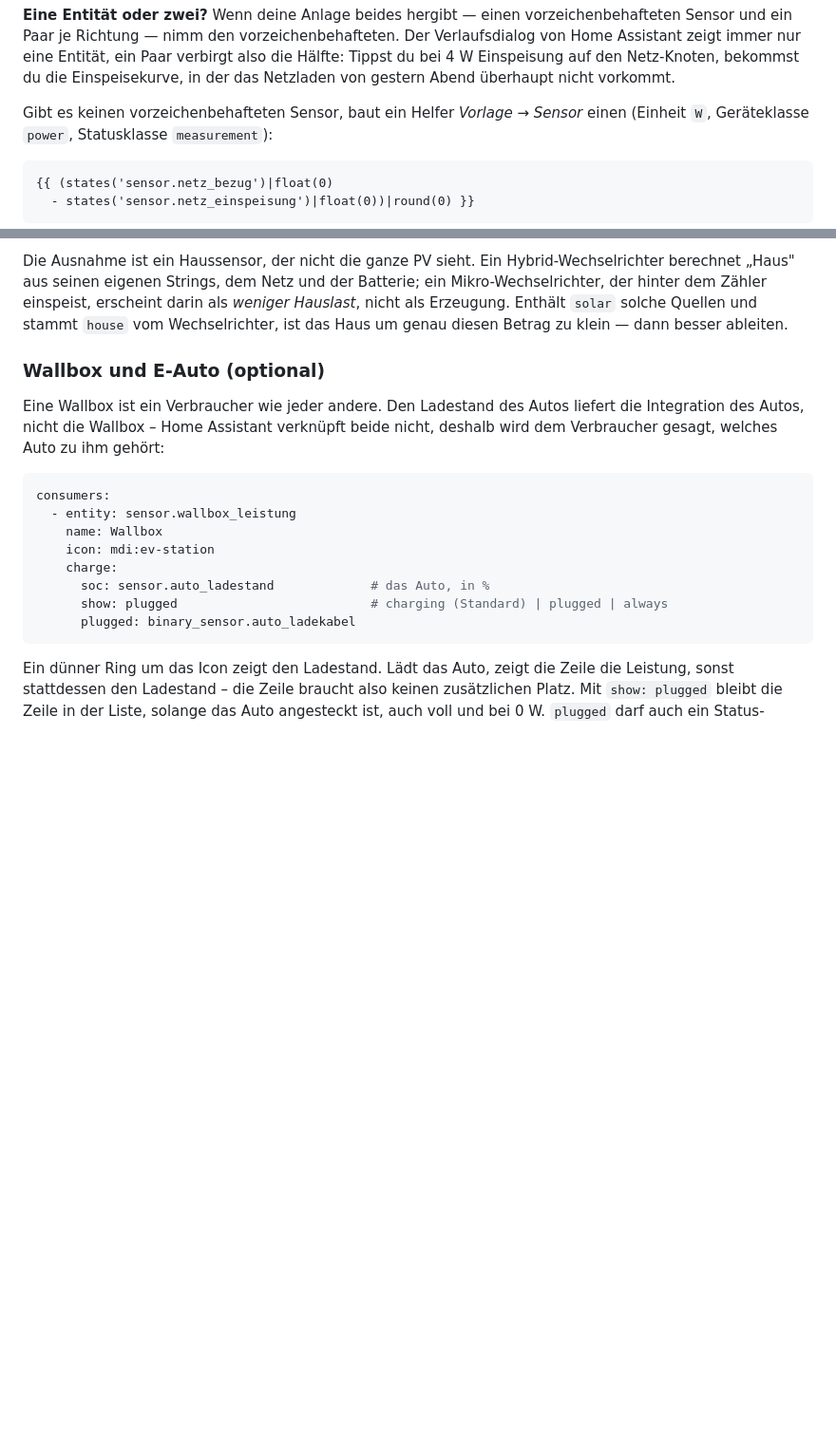
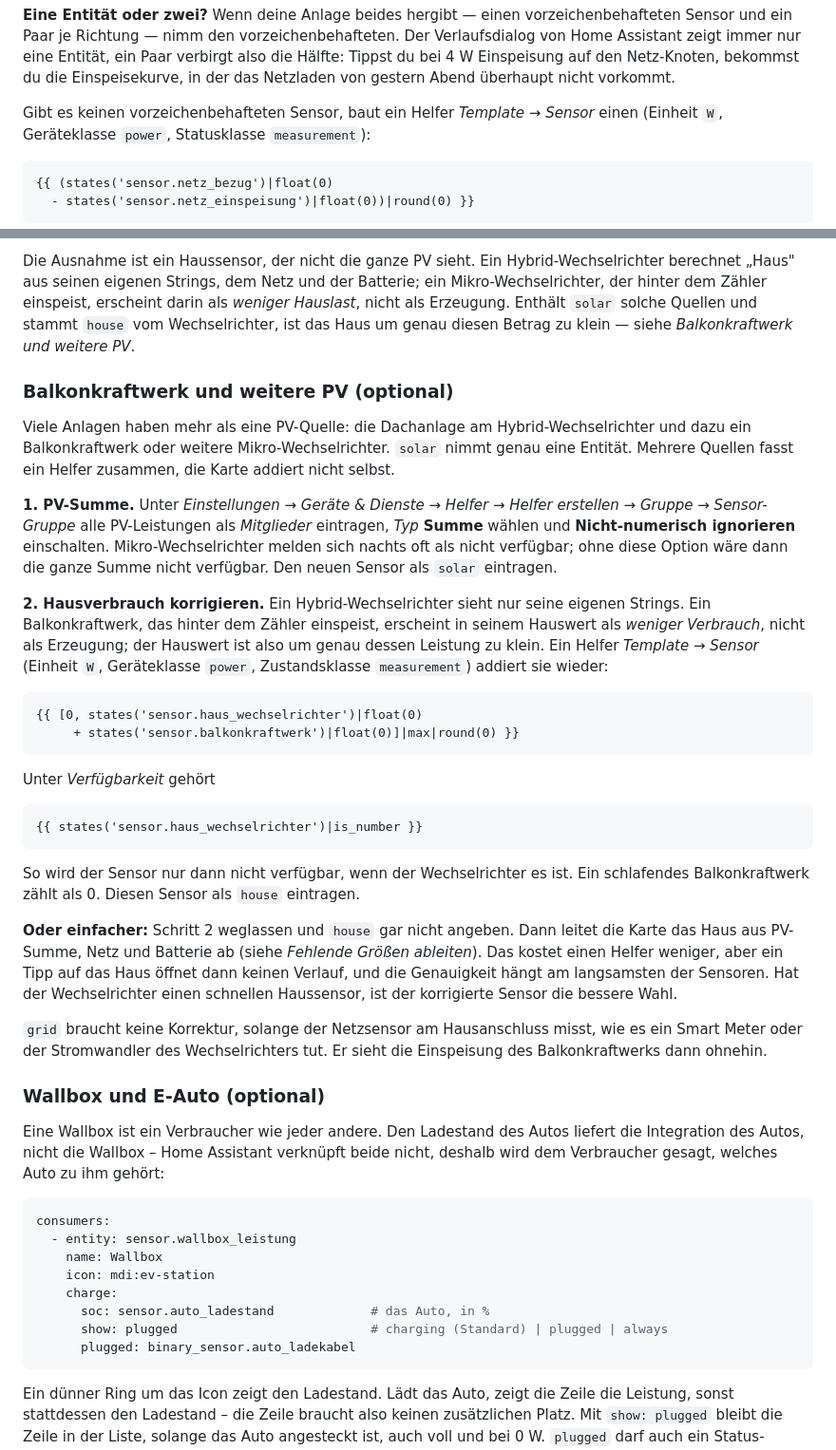
Before and after one commit to wawersich/enerlens-card, a Markdown page: README.de.md, 2 parts joined by grey strips. Shown at 95% size. Drawn GitHub-style; blank space fills up the shorter version.

````diff
--- a/README.de.md
+++ b/README.de.md
@@ -168,7 +168,7 @@ Entität, ein Paar verbirgt also die Hälfte: Tippst du bei 4 W Einspeisung auf
 den Netz-Knoten, bekommst du die Einspeisekurve, in der das Netzladen von
 gestern Abend überhaupt nicht vorkommt.
 
-Gibt es keinen vorzeichenbehafteten Sensor, baut ein Helfer *Vorlage → Sensor*
+Gibt es keinen vorzeichenbehafteten Sensor, baut ein Helfer *Template → Sensor*
 einen (Einheit `W`, Geräteklasse `power`, Statusklasse `measurement`):
 
 ```jinja
@@ -234,7 +234,54 @@ Hybrid-Wechselrichter berechnet „Haus" aus seinen eigenen Strings, dem Netz un
 der Batterie; ein Mikro-Wechselrichter, der hinter dem Zähler einspeist,
 erscheint darin als *weniger Hauslast*, nicht als Erzeugung. Enthält `solar`
 solche Quellen und stammt `house` vom Wechselrichter, ist das Haus um genau
-diesen Betrag zu klein — dann besser ableiten.
+diesen Betrag zu klein — siehe *Balkonkraftwerk und weitere PV*.
+
+### Balkonkraftwerk und weitere PV (optional)
+
+Viele Anlagen haben mehr als eine PV-Quelle: die Dachanlage am
+Hybrid-Wechselrichter und dazu ein Balkonkraftwerk oder weitere
+Mikro-Wechselrichter. `solar` nimmt genau eine Entität. Mehrere Quellen fasst
+ein Helfer zusammen, die Karte addiert nicht selbst.
+
+**1. PV-Summe.** Unter *Einstellungen → Geräte & Dienste → Helfer → Helfer
+erstellen → Gruppe → Sensor-Gruppe* alle PV-Leistungen als *Mitglieder*
+eintragen, *Typ* **Summe** wählen und **Nicht-numerisch ignorieren**
+einschalten. Mikro-Wechselrichter melden sich nachts oft als nicht verfügbar;
+ohne diese Option wäre dann die ganze Summe nicht verfügbar. Den neuen Sensor
+als `solar` eintragen.
+
+**2. Hausverbrauch korrigieren.** Ein Hybrid-Wechselrichter sieht nur seine
+eigenen Strings. Ein Balkonkraftwerk, das hinter dem Zähler einspeist,
+erscheint in seinem Hauswert als *weniger Verbrauch*, nicht als Erzeugung; der
+Hauswert ist also um genau dessen Leistung zu klein. Ein Helfer *Template →
+Sensor* (Einheit `W`, Geräteklasse `power`, Zustandsklasse `measurement`)
+addiert sie wieder:
+
+```jinja
+{{ [0, states('sensor.haus_wechselrichter')|float(0)
+     + states('sensor.balkonkraftwerk')|float(0)]|max|round(0) }}
+```
+
+Unter *Verfügbarkeit* gehört
+
+```jinja
+{{ states('sensor.haus_wechselrichter')|is_number }}
+```
+
+So wird der Sensor nur dann nicht verfügbar, wenn der Wechselrichter es ist.
+Ein schlafendes Balkonkraftwerk zählt als 0. Diesen Sensor als `house`
+eintragen.
+
+**Oder einfacher:** Schritt 2 weglassen und `house` gar nicht angeben. Dann
+leitet die Karte das Haus aus PV-Summe, Netz und Batterie ab (siehe *Fehlende
+Größen ableiten*). Das kostet einen Helfer weniger, aber ein Tipp auf das Haus
+öffnet dann keinen Verlauf, und die Genauigkeit hängt am langsamsten der
+Sensoren. Hat der Wechselrichter einen schnellen Haussensor, ist der
+korrigierte Sensor die bessere Wahl.
+
+`grid` braucht keine Korrektur, solange der Netzsensor am Hausanschluss misst,
+wie es ein Smart Meter oder der Stromwandler des Wechselrichters tut. Er sieht
+die Einspeisung des Balkonkraftwerks dann ohnehin.
 
 ### Wallbox und E-Auto (optional)
 
````
Also changed, not shown: README.md (+45 -1 lines).
